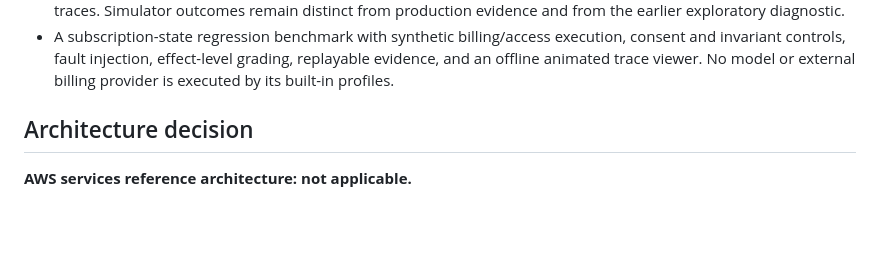
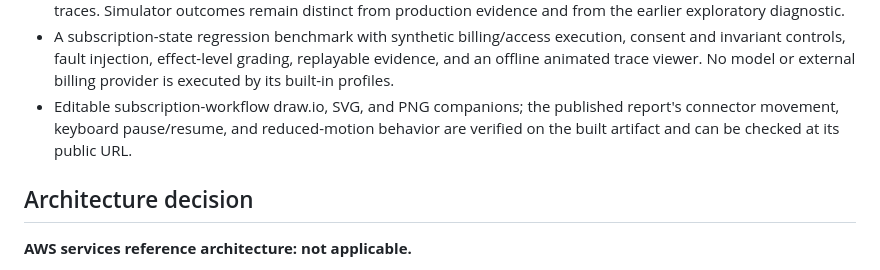
Before and after one commit to hk-775/practical-eval-lab, a Markdown page: docs/publication.md, the part around the change. Rendered like a GitHub page; blank space fills up the shorter version.

```diff
--- a/docs/publication.md
+++ b/docs/publication.md
@@ -44,6 +44,9 @@
   execution, consent and invariant controls, fault injection, effect-level grading,
   replayable evidence, and an offline animated trace viewer. No model or external
   billing provider is executed by its built-in profiles.
+- Editable subscription-workflow draw.io, SVG, and PNG companions; the published
+  report's connector movement, keyboard pause/resume, and reduced-motion behavior
+  are verified on the built artifact and can be checked at its public URL.
 
 ## Architecture decision
 
```
Also changed, not shown: benchmarks/subscription_workflow/README.md (+8 -0 lines), docs/architecture/subscription-action-boundary.png (added), 5 other files.
